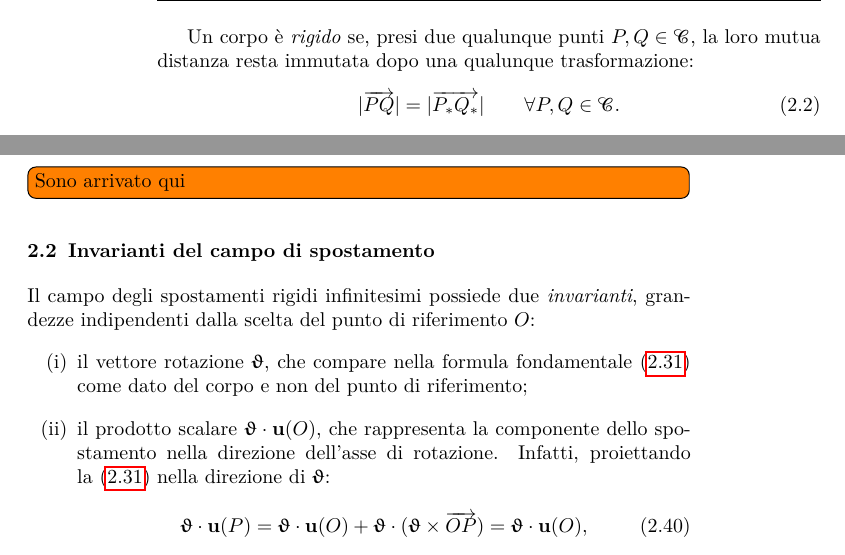
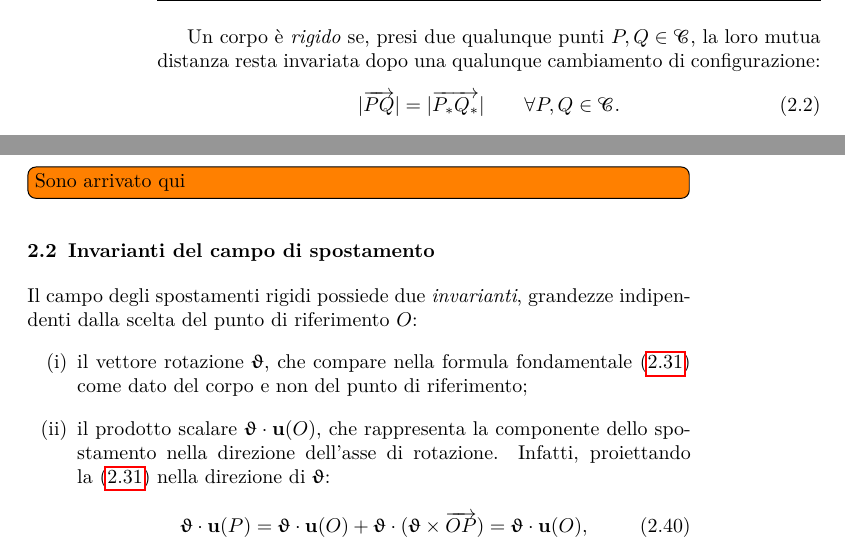
Before and after one commit to antoninofavata/Lezioni_di_SdC_vol1, a LaTeX book (Vol_00_Libro_SR/main_Vol_00.tex, which reads Vol_00_Libro_SR/Parti/P03-Meccanica_SR/C01-Cinematica_CR/C01-Cinematica_CR.tex): two parts of pages 24 and 33 of 51, joined at a grey line, cut so that both start at the same text. Compiled offline with pdfLaTeX.

Commit message:
aggiornamento

```diff
--- a/Vol_00_Libro_SR/Parti/P03-Meccanica_SR/C01-Cinematica_CR/C01-Cinematica_CR.tex
+++ b/Vol_00_Libro_SR/Parti/P03-Meccanica_SR/C01-Cinematica_CR/C01-Cinematica_CR.tex
@@ -43,7 +43,7 @@ Lo \textit{spostamento} del punto $P$ è definito come
 \end{equation}
 ovvero il vettore che porta $P$ in $P_*$.
 
-Un corpo è \textit{rigido} se, presi due qualunque punti $P, Q \in\Cc$, la loro mutua distanza resta immutata dopo una qualunque trasformazione:
+Un corpo è \textit{rigido} se, presi due qualunque punti $P, Q \in\Cc$, la loro mutua distanza resta invariata dopo una qualunque cambiamento di configurazione:
 \begin{equation}\label{CR}
 	|\overrightarrow{PQ}|=|\overrightarrow{P_*Q_*}| \qquad \forall P,Q\in\Cc.
 \end{equation}
@@ -866,7 +866,7 @@ nella~\eqref{eq:R_piano}:
 %----------------------------------------------------------------------------------------------------------------------------
 
 
-Il campo degli spostamenti rigidi infinitesimi\index{spostamento!campo di} possiede due
+Il campo degli spostamenti rigidi\index{spostamento!campo di} possiede due
 \textit{invarianti}, grandezze indipendenti dalla scelta del
 punto di riferimento~$O$:
 \begin{enumerate}[label=(\roman*)]
```
Also changed, not shown: Vol_00_Libro_SR/main_Vol_00.pdf, 2 other files.
